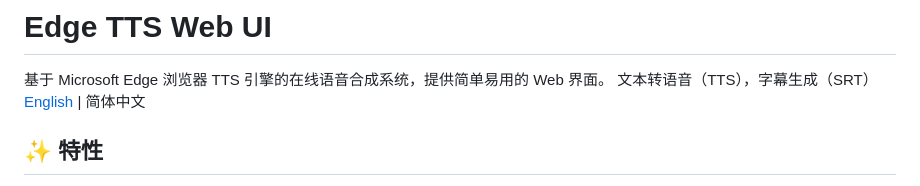
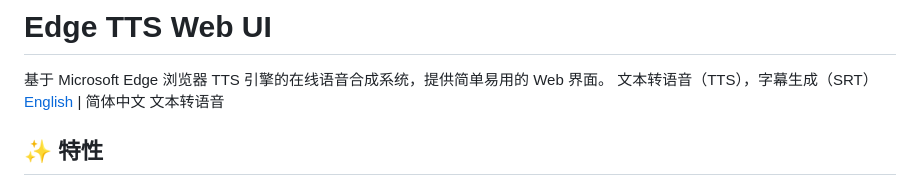
Before and after one commit to alislin/edge-tts-web-ui, a Markdown page: README.md, the part around the change. Rendered like a GitHub page.

```diff
--- a/README.md
+++ b/README.md
@@ -3,6 +3,7 @@
 基于 Microsoft Edge 浏览器 TTS 引擎的在线语音合成系统，提供简单易用的 Web 界面。
 文本转语音（TTS），字幕生成（SRT）
 [English](README_EN.md) | 简体中文
+文本转语音
 
 ## ✨ 特性
 
```
